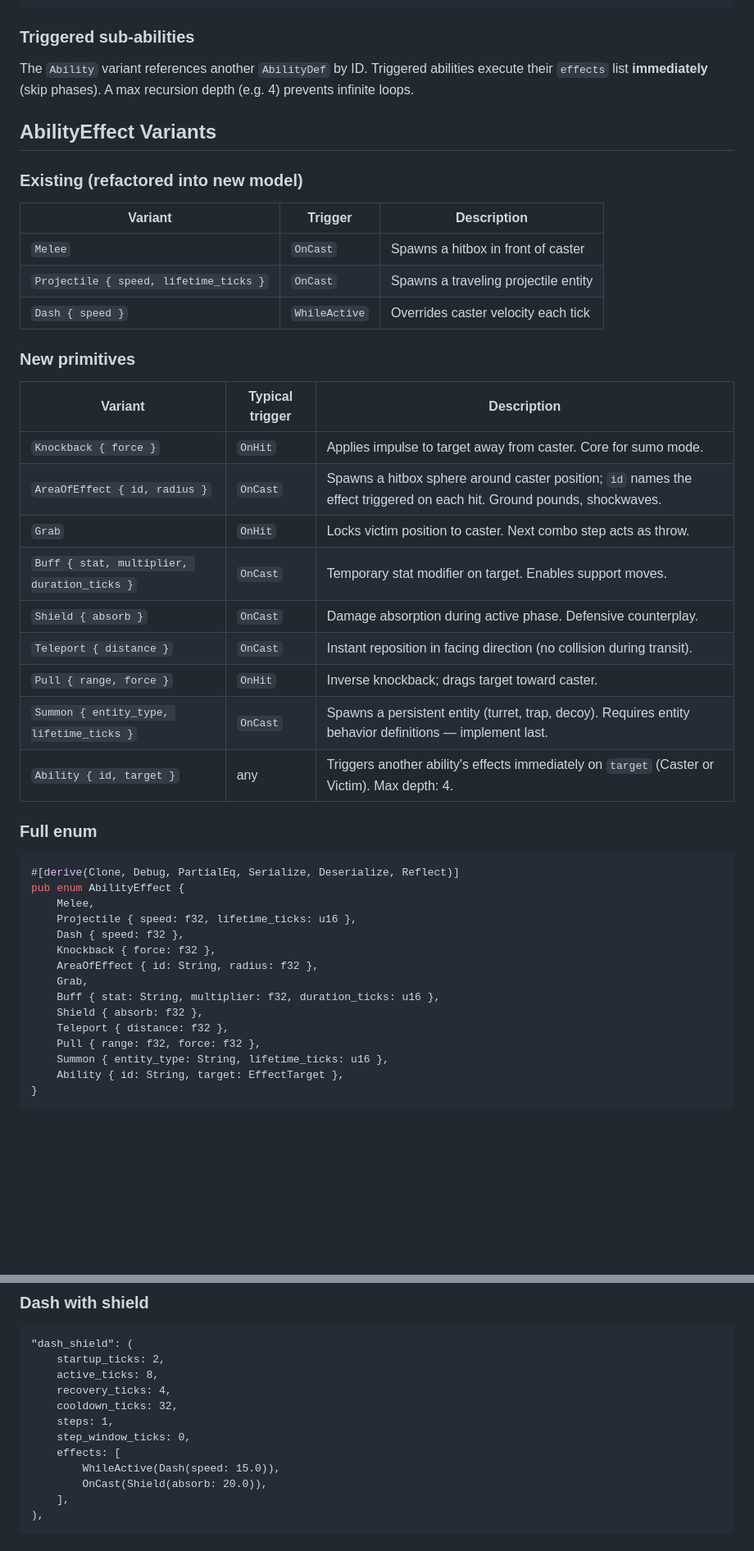
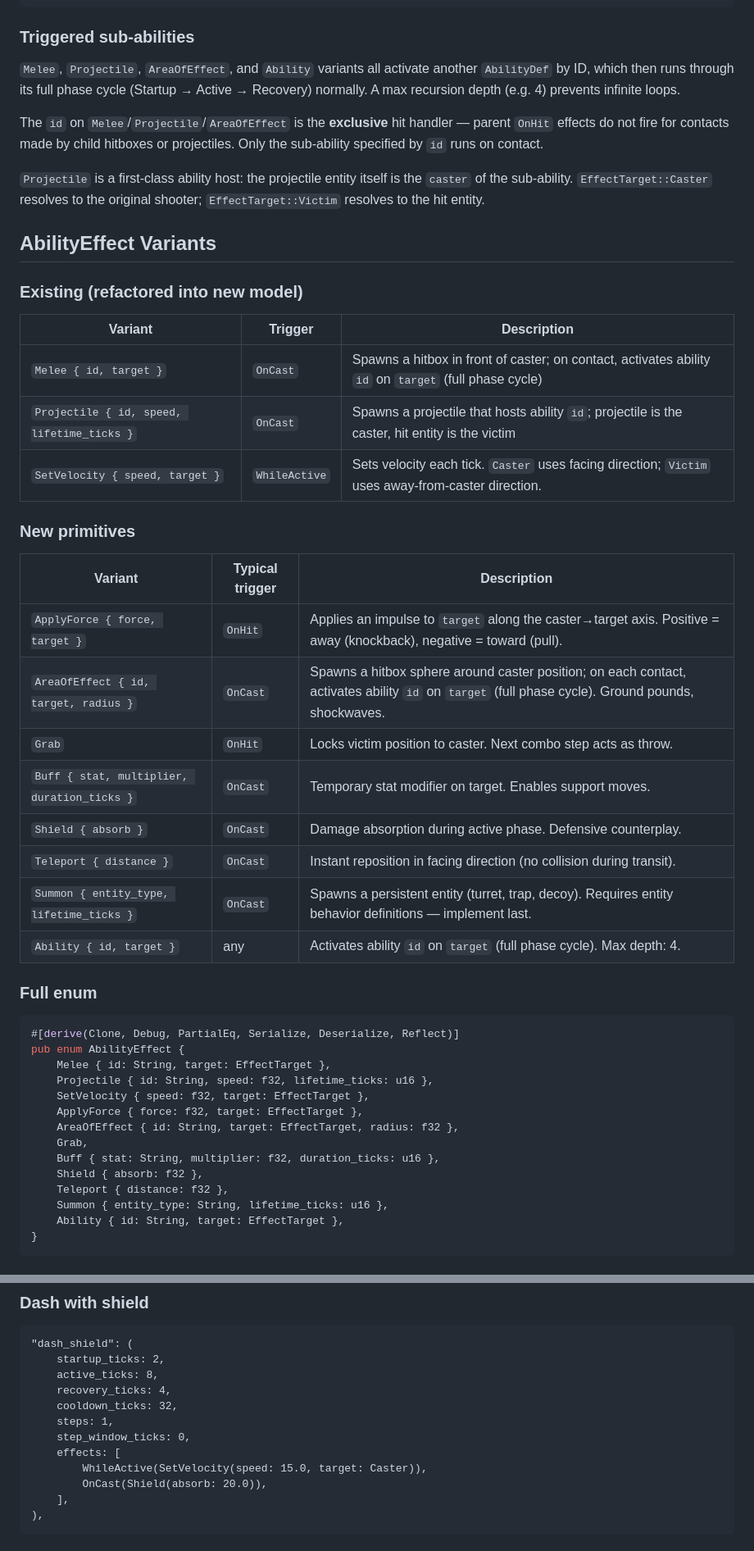
Before and after one commit to AdamWhitehurst/bevy-lightyear-template, a Markdown page: doc/design/2026-02-13-ability-effect-primitives.md, 2 parts joined by grey strips. Shown at 82% size. GitHub-like rendering; blank space fills up the shorter version.

Commit message:
feat: initial ability primitives

````diff
--- a/doc/design/2026-02-13-ability-effect-primitives.md
+++ b/doc/design/2026-02-13-ability-effect-primitives.md
@@ -53,7 +54,11 @@ pub enum EffectTarget {
 
 ### Triggered sub-abilities
 
-The `Ability` variant references another `AbilityDef` by ID. Triggered abilities execute their `effects` list **immediately** (skip phases). A max recursion depth (e.g. 4) prevents infinite loops.
+`Melee`, `Projectile`, `AreaOfEffect`, and `Ability` variants all activate another `AbilityDef` by ID, which then runs through its full phase cycle (Startup → Active → Recovery) normally. A max recursion depth (e.g. 4) prevents infinite loops.
+
+The `id` on `Melee`/`Projectile`/`AreaOfEffect` is the **exclusive** hit handler — parent `OnHit` effects do not fire for contacts made by child hitboxes or projectiles. Only the sub-ability specified by `id` runs on contact.
+
+`Projectile` is a first-class ability host: the projectile entity itself is the `caster` of the sub-ability. `EffectTarget::Caster` resolves to the original shooter; `EffectTarget::Victim` resolves to the hit entity.
 
 ## AbilityEffect Variants
 
@@ -61,39 +66,37 @@ The `Ability` variant references another `AbilityDef` by ID. Triggered abilities
 
 | Variant | Trigger | Description |
 |---------|---------|-------------|
-| `Melee` | `OnCast` | Spawns a hitbox in front of caster |
-| `Projectile { speed, lifetime_ticks }` | `OnCast` | Spawns a traveling projectile entity |
-| `Dash { speed }` | `WhileActive` | Overrides caster velocity each tick |
+| `Melee { id, target }` | `OnCast` | Spawns a hitbox in front of caster; on contact, activates ability `id` on `target` (full phase cycle) |
+| `Projectile { id, speed, lifetime_ticks }` | `OnCast` | Spawns a projectile that hosts ability `id`; projectile is the caster, hit entity is the victim |
+| `SetVelocity { speed, target }` | `WhileActive` | Sets velocity each tick. `Caster` uses facing direction; `Victim` uses away-from-caster direction. |
 
 ### New primitives
 
 | Variant | Typical trigger | Description |
 |---------|----------------|-------------|
-| `Knockback { force }` | `OnHit` | Applies impulse to target away from caster. Core for sumo mode. |
-| `AreaOfEffect { id, radius }` | `OnCast` | Spawns a hitbox sphere around caster position; `id` names the effect triggered on each hit. Ground pounds, shockwaves. |
+| `ApplyForce { force, target }` | `OnHit` | Applies an impulse to `target` along the caster→target axis. Positive = away (knockback), negative = toward (pull). |
+| `AreaOfEffect { id, target, radius }` | `OnCast` | Spawns a hitbox sphere around caster position; on each contact, activates ability `id` on `target` (full phase cycle). Ground pounds, shockwaves. |
 | `Grab` | `OnHit` | Locks victim position to caster. Next combo step acts as throw. |
 | `Buff { stat, multiplier, duration_ticks }` | `OnCast` | Temporary stat modifier on target. Enables support moves. |
 | `Shield { absorb }` | `OnCast` | Damage absorption during active phase. Defensive counterplay. |
 | `Teleport { distance }` | `OnCast` | Instant reposition in facing direction (no collision during transit). |
-| `Pull { range, force }` | `OnHit` | Inverse knockback; drags target toward caster. |
 | `Summon { entity_type, lifetime_ticks }` | `OnCast` | Spawns a persistent entity (turret, trap, decoy). Requires entity behavior definitions — implement last. |
-| `Ability { id, target }` | any | Triggers another ability's effects immediately on `target` (Caster or Victim). Max depth: 4. |
+| `Ability { id, target }` | any | Activates ability `id` on `target` (full phase cycle). Max depth: 4. |
 
 ### Full enum
 
 ```rust
 #[derive(Clone, Debug, PartialEq, Serialize, Deserialize, Reflect)]
 pub enum AbilityEffect {
-    Melee,
-    Projectile { speed: f32, lifetime_ticks: u16 },
-    Dash { speed: f32 },
-    Knockback { force: f32 },
-    AreaOfEffect { id: String, radius: f32 },
+    Melee { id: String, target: EffectTarget },
+    Projectile { id: String, speed: f32, lifetime_ticks: u16 },
+    SetVelocity { speed: f32, target: EffectTarget },
+    ApplyForce { force: f32, target: EffectTarget },
+    AreaOfEffect { id: String, target: EffectTarget, radius: f32 },
     Grab,
     Buff { stat: String, multiplier: f32, duration_ticks: u16 },
     Shield { absorb: f32 },
     Teleport { distance: f32 },
-    Pull { range: f32, force: f32 },
     Summon { entity_type: String, lifetime_ticks: u16 },
     Ability { id: String, target: EffectTarget },
 }
@@ -126,7 +129,7 @@ pub enum AbilityEffect {
     steps: 1,
     step_window_ticks: 0,
     effects: [
-        WhileActive(Dash(speed: 15.0)),
+        WhileActive(SetVelocity(speed: 15.0, target: Caster)),
         OnCast(Shield(absorb: 20.0)),
     ],
 ),
````
Also changed, not shown: other parts of doc/design/2026-02-13-ability-effect-primitives.md (+18 -14 lines).
